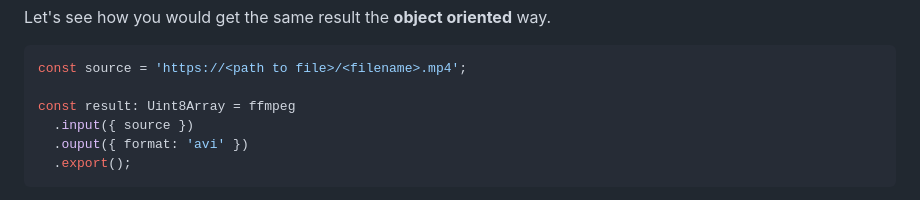
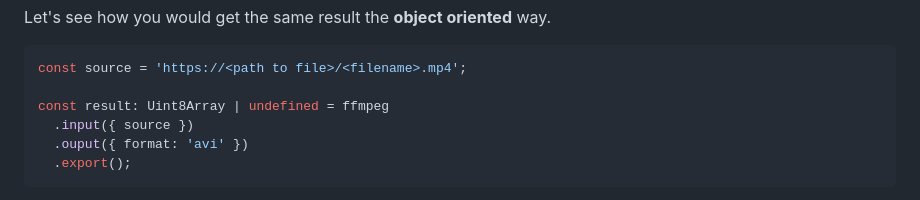
Before and after one commit to diffusionstudio/ffmpeg-js, a Markdown page: README.md, the part around the change. Drawn GitHub-style.

````diff
--- a/README.md
+++ b/README.md
@@ -135,7 +135,7 @@ Let's see how you would get the same result the **object oriented** way.
 ```typescript
 const source = 'https://<path to file>/<filename>.mp4';
 
-const result: Uint8Array = ffmpeg
+const result: Uint8Array | undefined = ffmpeg
   .input({ source })
   .ouput({ format: 'avi' })
   .export();
````
